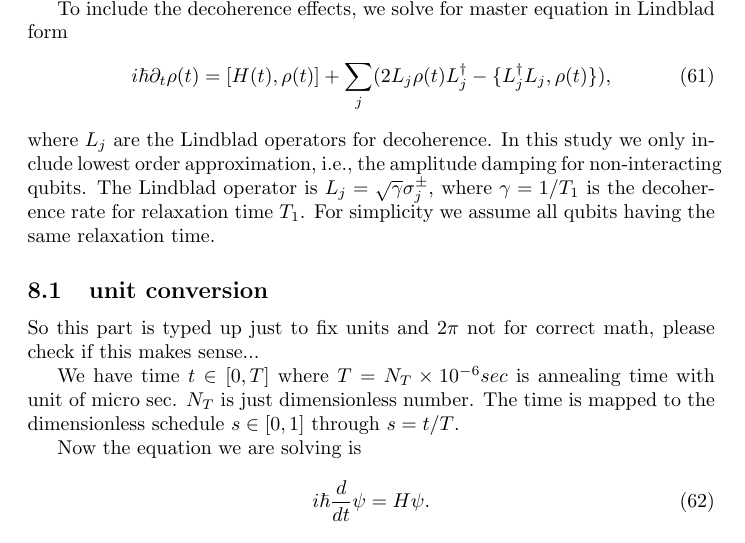
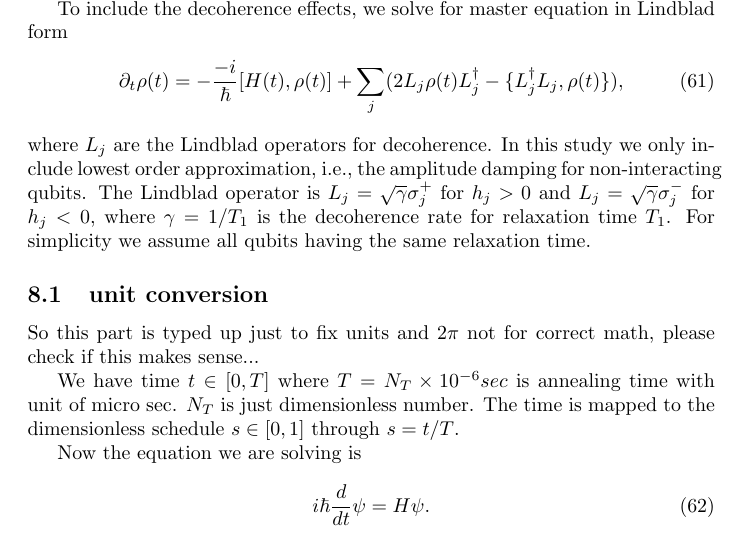
Before and after one commit to cchang5/quantum_linear_programming, a LaTeX document (Notes/Notes.tex): part of page 13 of 17, cut so that both start at the same text. Compiled offline with pdfLaTeX.

Commit message:
fix Lindblad notes thanks to Chris

```diff
--- a/Notes/Notes.tex
+++ b/Notes/Notes.tex
@@ -604,9 +604,9 @@ where the projection operator onto the degenerated ground states subspace is $\p
 
 To include the decoherence effects, we solve for master equation in Lindblad form
 \begin{align}
-i \hbar \partial_t \rho (t) = [H(t) , \rho(t)] + \sum_j (2L_j \rho(t) L_j^\dagger - \{ L^\dagger_j L_j, \rho(t) \}) ,
+  \partial_t \rho (t) = - \frac{-i}{\hbar} [H(t) , \rho(t)] + \sum_j (2L_j \rho(t) L_j^\dagger - \{ L^\dagger_j L_j, \rho(t) \}) ,
 \end{align}
-where $L_j$ are the Lindblad operators for decoherence. In this study we only include lowest order approximation, i.e., the amplitude damping for non-interacting qubits. The Lindblad operator is $L_j=\sqrt{\gamma} \sigma^\pm_j $, where $\gamma=1/T_1$ is the decoherence rate for relaxation time $T_1$. For simplicity we assume all qubits having the same relaxation time.
+where $L_j$ are the Lindblad operators for decoherence. In this study we only include lowest order approximation, i.e., the amplitude damping for non-interacting qubits. The Lindblad operator is $L_j=\sqrt{\gamma} \sigma^{+}_j$ for $h_j>0$ and $L_j=\sqrt{\gamma} \sigma^{-}_j$ for $h_j<0$, where $\gamma=1/T_1$ is the decoherence rate for relaxation time $T_1$. For simplicity we assume all qubits having the same relaxation time.
 
 
 
```
